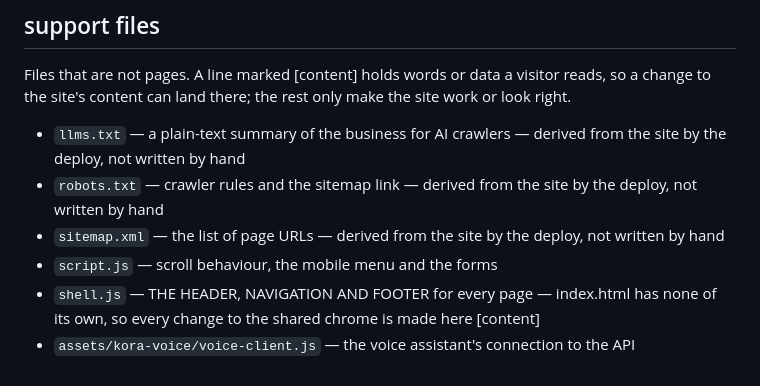
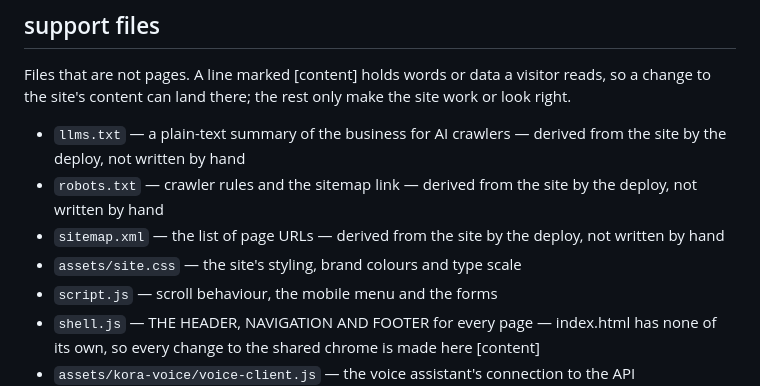
Before and after one commit to GrubTokKora/kora-site-afaa6855-dc8b-4284-a459-9c753c8fd451, a Markdown page: .kora/site-index.md, the part around the change. GitHub-like rendering.

Commit message:
manual: index assets/site.css as a support file (matches hand-built sites)

```diff
--- a/.kora/site-index.md
+++ b/.kora/site-index.md
@@ -84,6 +84,7 @@ change to the site's content can land there; the rest only make the site work or
 - `llms.txt` — a plain-text summary of the business for AI crawlers — derived from the site by the deploy, not written by hand
 - `robots.txt` — crawler rules and the sitemap link — derived from the site by the deploy, not written by hand
 - `sitemap.xml` — the list of page URLs — derived from the site by the deploy, not written by hand
+- `assets/site.css` — the site's styling, brand colours and type scale
 - `script.js` — scroll behaviour, the mobile menu and the forms
 - `shell.js` — THE HEADER, NAVIGATION AND FOOTER for every page — index.html has none of its own, so every change to the shared chrome is made here  [content]
 - `assets/kora-voice/voice-client.js` — the voice assistant's connection to the API
```
